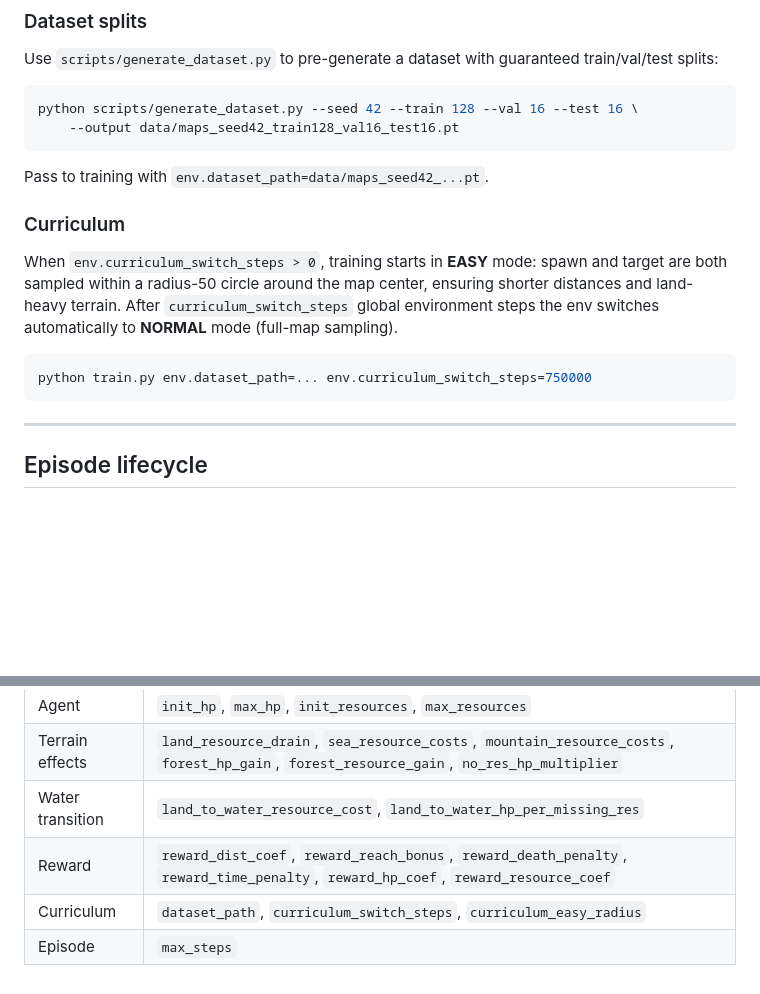
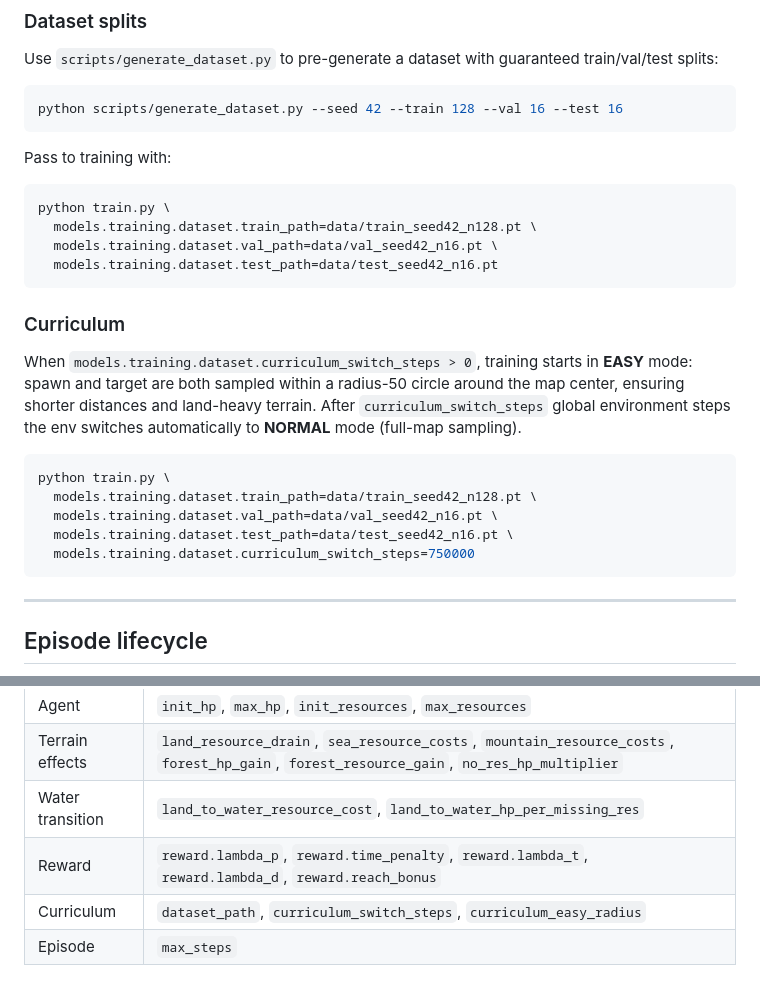
Before and after one commit to 0xbadc0ffe/Crusoe-Cogniland, a Markdown page: docs/ENVIRONMENT.md, 2 parts joined by grey strips. GitHub-like rendering; blank space fills up the shorter version.

````diff
--- a/docs/ENVIRONMENT.md
+++ b/docs/ENVIRONMENT.md
@@ -153,18 +153,28 @@ Maps are 250×250 grids generated via simplex noise with square island filtering
 Use `scripts/generate_dataset.py` to pre-generate a dataset with guaranteed train/val/test splits:
 
 ```bash
-python scripts/generate_dataset.py --seed 42 --train 128 --val 16 --test 16 \
-    --output data/maps_seed42_train128_val16_test16.pt
+python scripts/generate_dataset.py --seed 42 --train 128 --val 16 --test 16
 ```
 
-Pass to training with `env.dataset_path=data/maps_seed42_...pt`.
+Pass to training with:
+
+```bash
+python train.py \
+  models.training.dataset.train_path=data/train_seed42_n128.pt \
+  models.training.dataset.val_path=data/val_seed42_n16.pt \
+  models.training.dataset.test_path=data/test_seed42_n16.pt
+```
 
 ### Curriculum
 
-When `env.curriculum_switch_steps > 0`, training starts in **EASY** mode: spawn and target are both sampled within a radius-50 circle around the map center, ensuring shorter distances and land-heavy terrain. After `curriculum_switch_steps` global environment steps the env switches automatically to **NORMAL** mode (full-map sampling).
+When `models.training.dataset.curriculum_switch_steps > 0`, training starts in **EASY** mode: spawn and target are both sampled within a radius-50 circle around the map center, ensuring shorter distances and land-heavy terrain. After `curriculum_switch_steps` global environment steps the env switches automatically to **NORMAL** mode (full-map sampling).
 
 ```bash
-python train.py env.dataset_path=... env.curriculum_switch_steps=750000
+python train.py \
+  models.training.dataset.train_path=data/train_seed42_n128.pt \
+  models.training.dataset.val_path=data/val_seed42_n16.pt \
+  models.training.dataset.test_path=data/test_seed42_n16.pt \
+  models.training.dataset.curriculum_switch_steps=750000
 ```
 
 ---
@@ -198,6 +208,6 @@ All environment parameters live in `configs/env/default.yaml`. Key groups:
 | Agent | `init_hp`, `max_hp`, `init_resources`, `max_resources` |
 | Terrain effects | `land_resource_drain`, `sea_resource_costs`, `mountain_resource_costs`, `forest_hp_gain`, `forest_resource_gain`, `no_res_hp_multiplier` |
 | Water transition | `land_to_water_resource_cost`, `land_to_water_hp_per_missing_res` |
-| Reward | `reward_dist_coef`, `reward_reach_bonus`, `reward_death_penalty`, `reward_time_penalty`, `reward_hp_coef`, `reward_resource_coef` |
+| Reward | `reward.lambda_p`, `reward.time_penalty`, `reward.lambda_t`, `reward.lambda_d`, `reward.reach_bonus` |
 | Curriculum | `dataset_path`, `curriculum_switch_steps`, `curriculum_easy_radius` |
 | Episode | `max_steps` |
````
